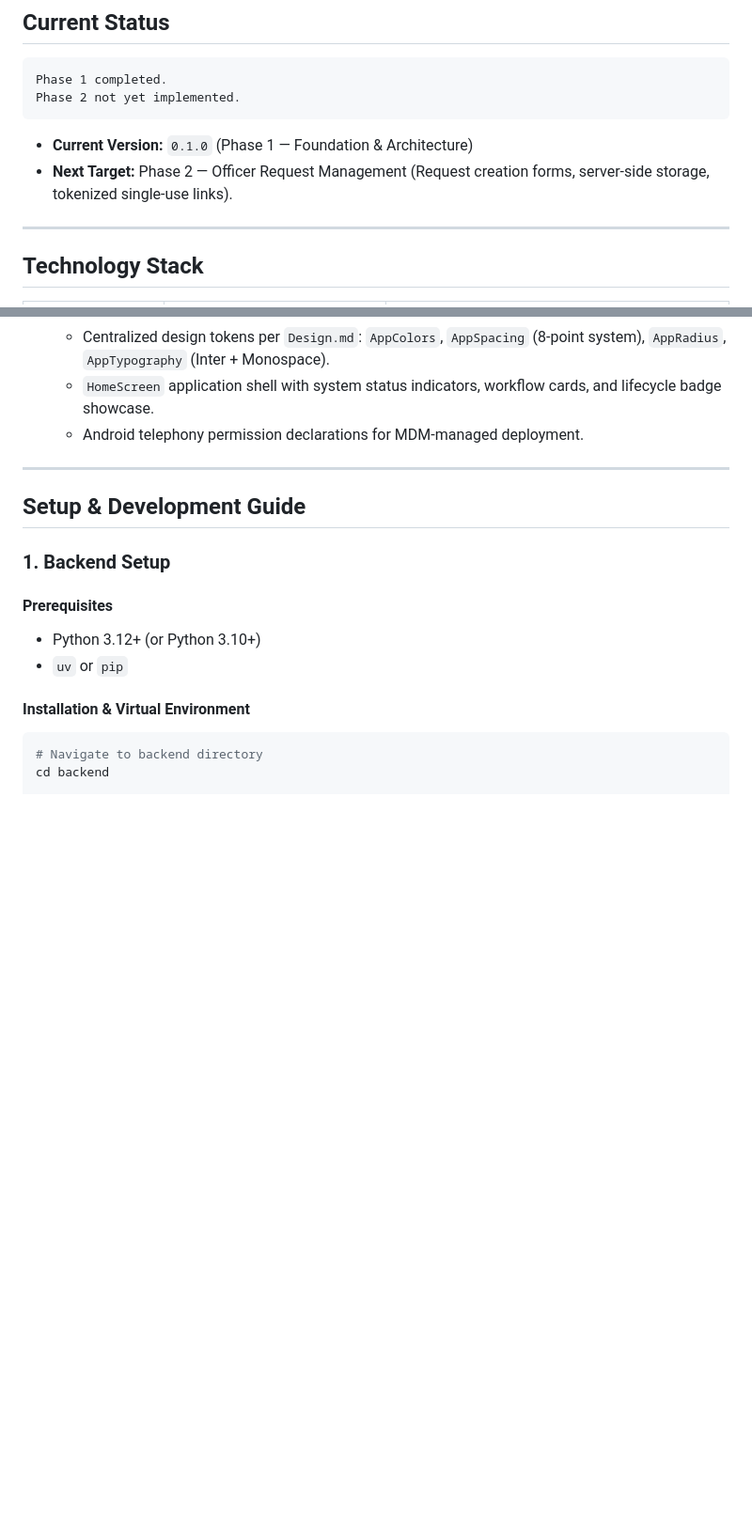
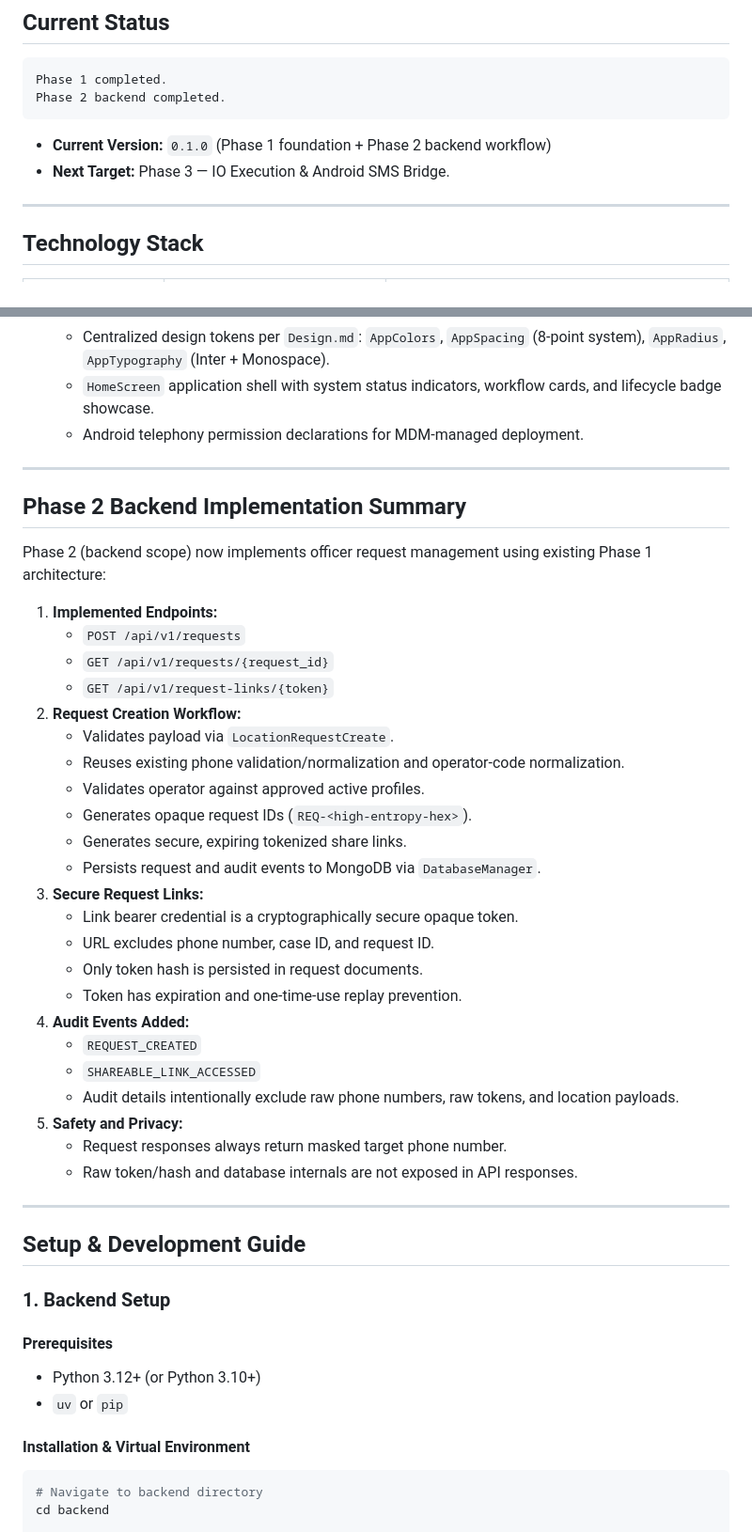
Before and after one commit to whitedevil-cybertech/Automated_SIM_Location, a Markdown page: README.md, 2 parts joined by grey strips. Shown at 94% size. Rendered like a GitHub page; blank space fills up the shorter version.

Commit message:
Update README and session memory for Phase 2 backend completion
Co-authored-by: whitedevil-cybertech <199074043+whitedevil-cybertech@users.noreply.github.com>

````diff
--- a/README.md
+++ b/README.md
@@ -12,11 +12,11 @@ Field Officers submit location requests specifying target numbers and carrier pr
 
 ```text
 Phase 1 completed.
-Phase 2 not yet implemented.
+Phase 2 backend completed.
 ```
 
-- **Current Version:** `0.1.0` (Phase 1 — Foundation & Architecture)
-- **Next Target:** Phase 2 — Officer Request Management (Request creation forms, server-side storage, tokenized single-use links).
+- **Current Version:** `0.1.0` (Phase 1 foundation + Phase 2 backend workflow)
+- **Next Target:** Phase 3 — IO Execution & Android SMS Bridge.
 
 ---
 
@@ -105,6 +105,36 @@ Phase 1 established the clean, secure, and maintainable foundation for the syste
 
 ---
 
+## Phase 2 Backend Implementation Summary
+
+Phase 2 (backend scope) now implements officer request management using existing Phase 1 architecture:
+
+1. **Implemented Endpoints:**
+   - `POST /api/v1/requests`
+   - `GET /api/v1/requests/{request_id}`
+   - `GET /api/v1/request-links/{token}`
+2. **Request Creation Workflow:**
+   - Validates payload via `LocationRequestCreate`.
+   - Reuses existing phone validation/normalization and operator-code normalization.
+   - Validates operator against approved active profiles.
+   - Generates opaque request IDs (`REQ-<high-entropy-hex>`).
+   - Generates secure, expiring tokenized share links.
+   - Persists request and audit events to MongoDB via `DatabaseManager`.
+3. **Secure Request Links:**
+   - Link bearer credential is a cryptographically secure opaque token.
+   - URL excludes phone number, case ID, and request ID.
+   - Only token hash is persisted in request documents.
+   - Token has expiration and one-time-use replay prevention.
+4. **Audit Events Added:**
+   - `REQUEST_CREATED`
+   - `SHAREABLE_LINK_ACCESSED`
+   - Audit details intentionally exclude raw phone numbers, raw tokens, and location payloads.
+5. **Safety and Privacy:**
+   - Request responses always return masked target phone number.
+   - Raw token/hash and database internals are not exposed in API responses.
+
+---
+
 ## Setup & Development Guide
 
 ### 1. Backend Setup
````
Also changed, not shown: other parts of README.md (+10 -2 lines), Markdown_Files/Memory/memory2.md (added, +147 -0 lines).
